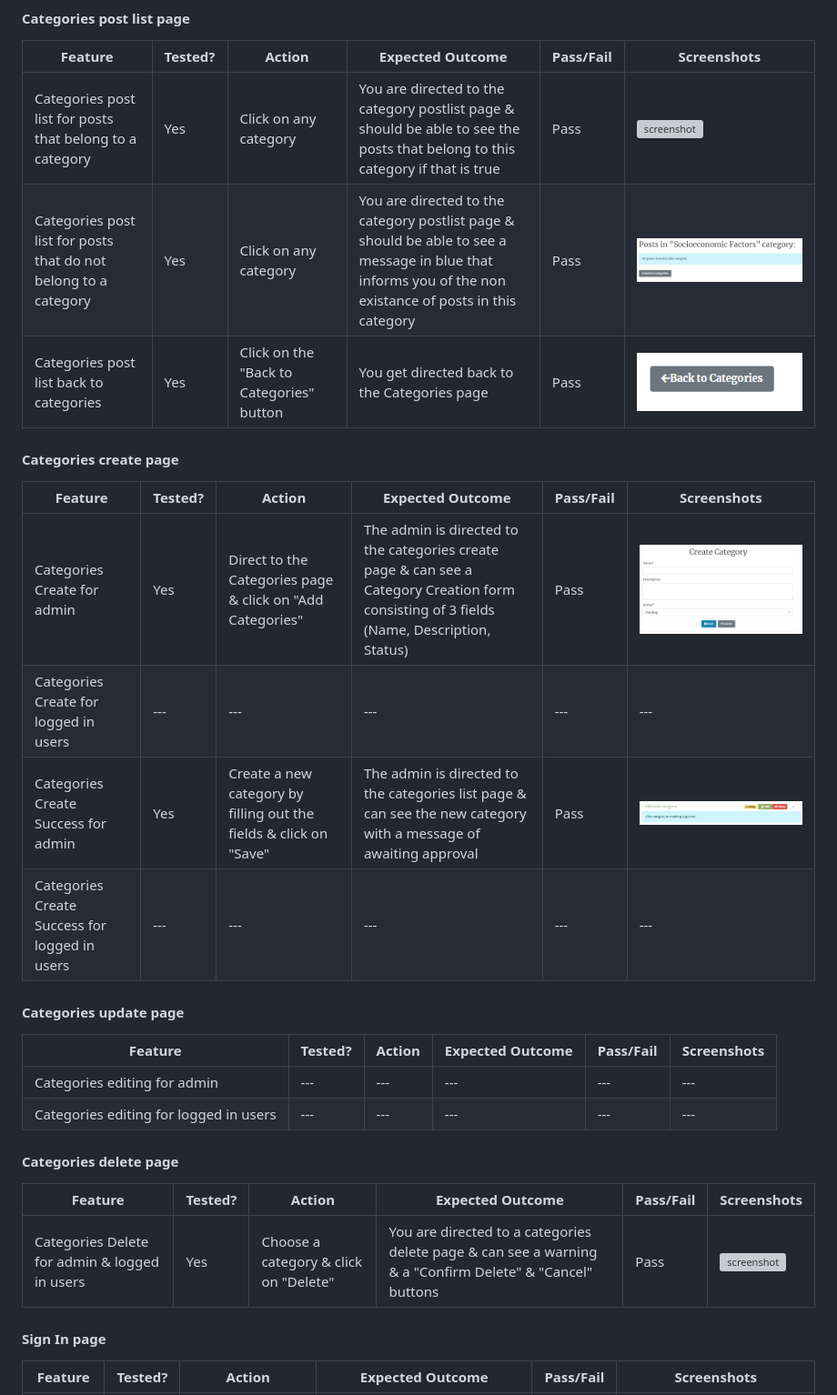
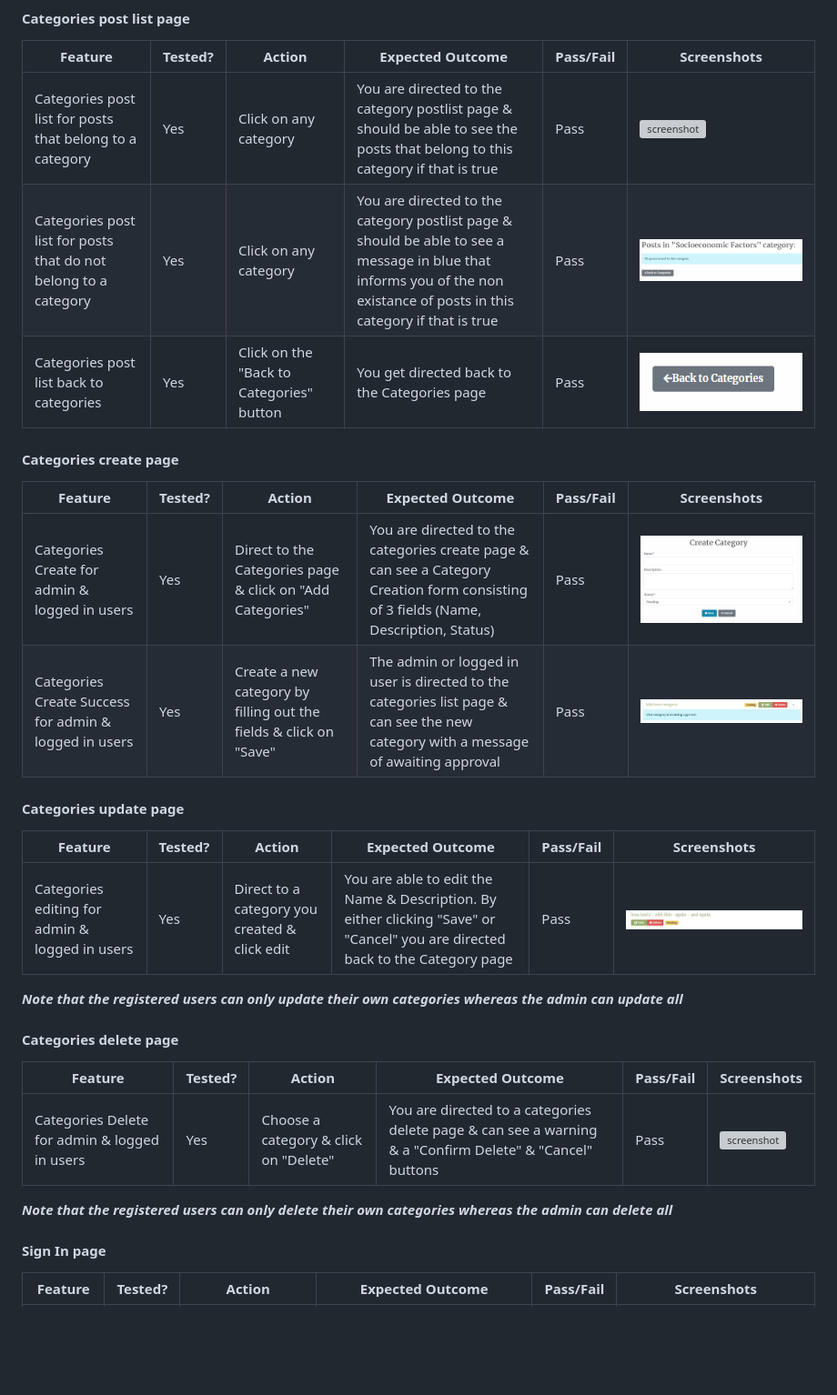
Before and after one commit to KikiBerg/urban-biodiversity-platform, a Markdown page: TESTING.md, the part around the change printed below. Shown: that part at 91% size. GitHub-like rendering; pictures changed too: documentation/testing/fulltesting/ft-update-admin-reg.png (added); blank space fills up the shorter version; grey boxes are pictures that could not be loaded.

Commit message:
Testing final for categories

```diff
--- a/TESTING.md
+++ b/TESTING.md
@@ -253,28 +253,26 @@ Here's a detailed table for testing the various user stories of the project. The
 | Feature | Tested? | Action | Expected Outcome | Pass/Fail | Screenshots |
 | --- | --- | --- | --- | --- | --- |
 | Categories post list for posts that belong to a category | Yes | Click on any category | You are directed to the category postlist page & should be able to see the posts that belong to this category if that is true | Pass | ![screenshot](documentation/testing/fulltesting/ft-catlist-exist.png) |
-| Categories post list for posts that do not belong to a category | Yes | Click on any category | You are directed to the category postlist page & should be able to see a message in blue that informs you of the non existance of posts in this category | Pass | ![screenshot](documentation/testing/fulltesting/ft-catlist-exist-not.png) |
+| Categories post list for posts that do not belong to a category | Yes | Click on any category | You are directed to the category postlist page & should be able to see a message in blue that informs you of the non existance of posts in this category if that is true | Pass | ![screenshot](documentation/testing/fulltesting/ft-catlist-exist-not.png) |
 | Categories post list back to categories | Yes | Click on the "Back to Categories" button | You get directed back to the Categories page | Pass | ![screenshot](documentation/testing/fulltesting/ft-catlist-back.png) |
 
 #### Categories create page
 | Feature | Tested? | Action | Expected Outcome | Pass/Fail | Screenshots |
 | --- | --- | --- | --- | --- | --- |
-| Categories Create for admin | Yes | Direct to the Categories page & click on "Add Categories" | The admin is directed to the categories create page & can see a Category Creation form consisting of 3 fields (Name, Description, Status)  | Pass |![screenshot](documentation/testing/fulltesting/ft-catpage-create-admin.png)|
-| Categories Create for logged in users | --- | --- | --- | --- | --- |
-| Categories Create Success for admin | Yes | Create a new category by filling out the fields & click on "Save" | The admin is directed to the categories list page & can see the new category with a message of awaiting approval | Pass |![screenshot](documentation/testing/fulltesting/ft-catpage-create-success-admin.png)|
-| Categories Create Success for logged in users | --- | --- | --- | --- | --- |
-
+| Categories Create for admin & logged in users  | Yes | Direct to the Categories page & click on "Add Categories" | You are directed to the categories create page & can see a Category Creation form consisting of 3 fields (Name, Description, Status) | Pass |![screenshot](documentation/testing/fulltesting/ft-catpage-create-admin.png)|
+| Categories Create Success for admin & logged in users  | Yes | Create a new category by filling out the fields & click on "Save" | The admin or logged in user is directed to the categories list page & can see the new category with a message of awaiting approval | Pass |![screenshot](documentation/testing/fulltesting/ft-catpage-create-success-admin.png)|
 
 #### Categories update page
 | Feature | Tested? | Action | Expected Outcome | Pass/Fail | Screenshots |
 | --- | --- | --- | --- | --- | --- |
-| Categories editing for admin | --- | --- | --- | --- | --- |
-| Categories editing for logged in users | --- | --- | --- | --- | --- |
+| Categories editing for admin & logged in users | Yes | Direct to a category you created & click edit | You are able to edit the Name & Description. By either clicking "Save" or "Cancel" you are directed back to the Category page | Pass | ![screenshot](documentation/testing/fulltesting/ft-update-admin-reg.png) |
+***Note that the registered users can only update their own categories whereas the admin can update all***
 
 #### Categories delete page
 | Feature | Tested? | Action | Expected Outcome | Pass/Fail | Screenshots |
 | --- | --- | --- | --- | --- | --- |
 | Categories Delete for admin & logged in users | Yes | Choose a category & click on "Delete" | You are directed to a categories delete page & can see a warning & a "Confirm Delete" & "Cancel" buttons | Pass |![screenshot](documentation/testing/fulltesting/ft-catpage-delete-admin.png)|
+***Note that the registered users can only delete their own categories whereas the admin can delete all***
 
 
 #### Sign In page
```
Also changed, not shown: other parts of TESTING.md (+1 -1 lines).
